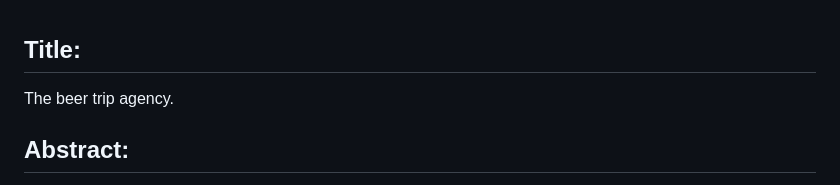
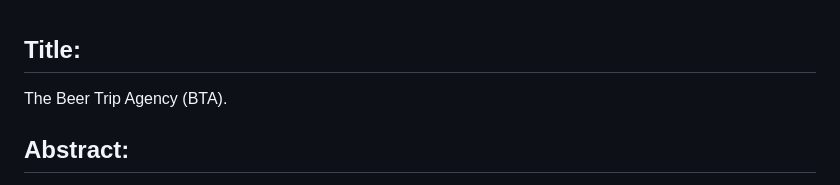
Before and after one commit to epfl-ada/ada-2023-project-adalcoholics86, a Markdown page: README.md, the part around the change. Rendered like a GitHub page.

```diff
--- a/README.md
+++ b/README.md
@@ -1,6 +1,6 @@
 ## Title:
 
-The beer trip agency.
+The Beer Trip Agency (BTA).
 
 ## Abstract:
 
```
